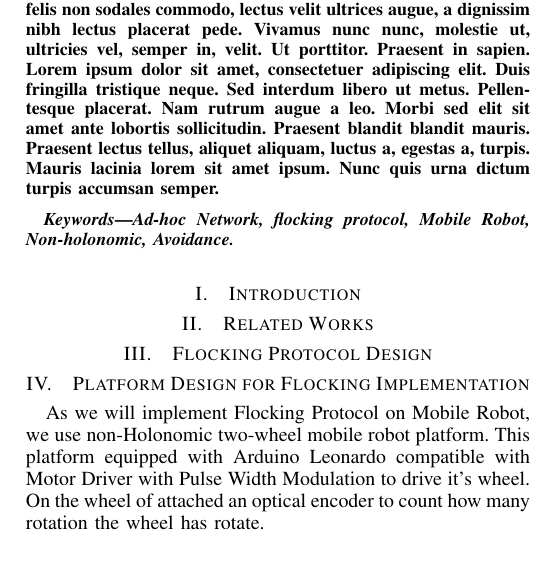
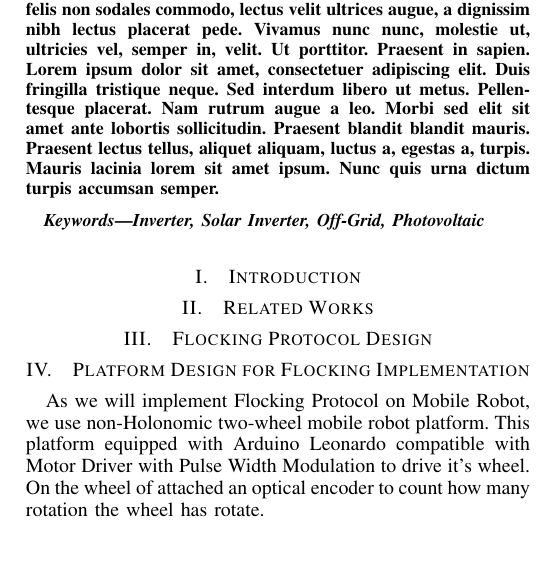
Before and after one commit to oektomo/jurnal, a LaTeX paper (inverter.tex): part of one column of the page, cut so that both start at the same text. Compiled offline with pdfLaTeX.

Commit message:
add keyword

```diff
--- a/inverter.tex
+++ b/inverter.tex
@@ -473,7 +473,7 @@
 
 					      % Note that keywords are not normally used for peerreview papers.
 					      \begin{IEEEkeywords}
-					      Ad-hoc Network, flocking protocol, Mobile Robot, Non-holonomic, Avoidance.
+					      Inverter, Solar Inverter, Off-Grid, Photovoltaic
 					      \end{IEEEkeywords}
 
 					      % For peer review papers, you can put extra information on the cover
```
Also changed, not shown: 1 other file.
